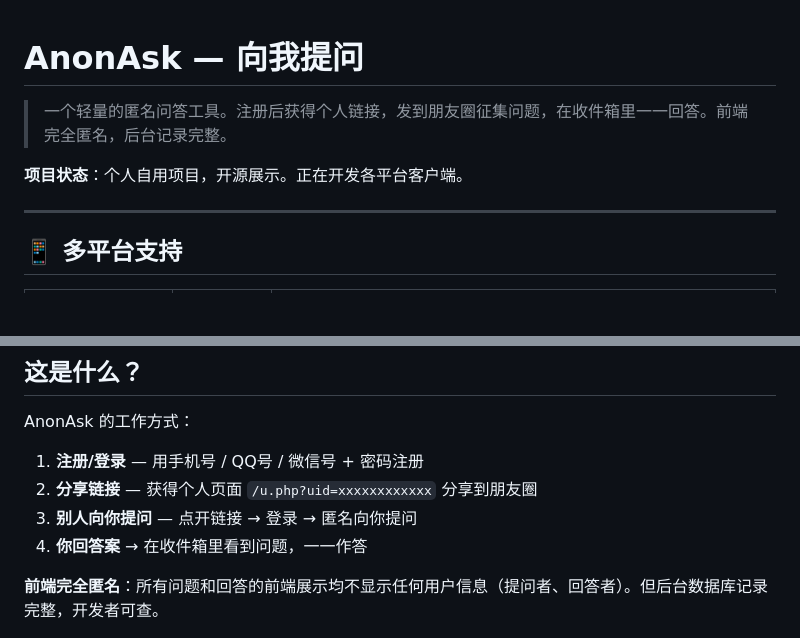
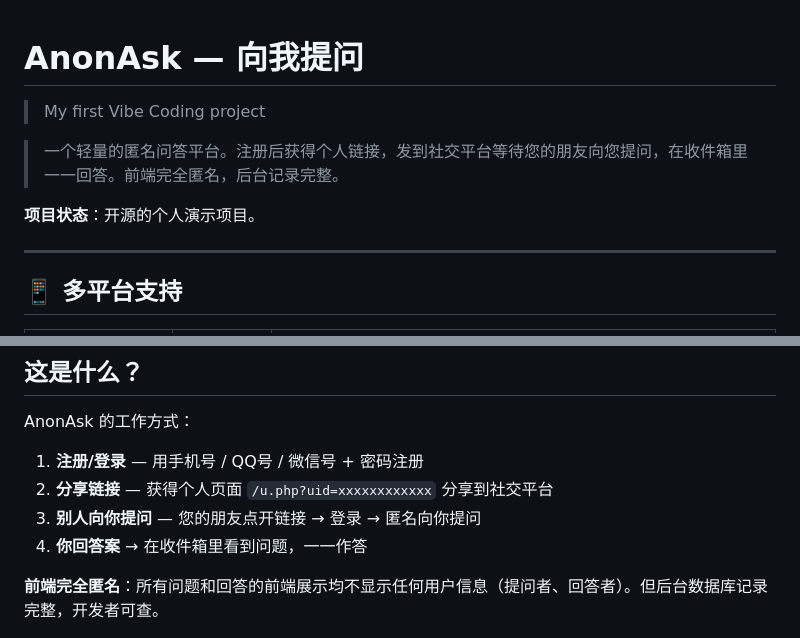
Before and after one commit to banqiuxy/AnonAsk, a Markdown page: README.md, 2 parts joined by grey strips. Drawn GitHub-style; blank space fills up the shorter version.

```diff
--- a/README.md
+++ b/README.md
@@ -1,8 +1,9 @@
 # AnonAsk — 向我提问
+> My first Vibe Coding project
 
-> 一个轻量的匿名问答工具。注册后获得个人链接，发到朋友圈征集问题，在收件箱里一一回答。前端完全匿名，后台记录完整。
+> 一个轻量的匿名问答平台。注册后获得个人链接，发到社交平台等待您的朋友向您提问，在收件箱里一一回答。前端完全匿名，后台记录完整。
 
-**项目状态**：个人自用项目，开源展示。正在开发各平台客户端。
+**项目状态**：开源的个人演示项目。
 
 ---
 
@@ -26,8 +27,8 @@
 AnonAsk 的工作方式：
 
 1. **注册/登录** — 用手机号 / QQ号 / 微信号 + 密码注册
-2. **分享链接** — 获得个人页面 `/u.php?uid=xxxxxxxxxxxx` 分享到朋友圈
-3. **别人向你提问** — 点开链接 → 登录 → 匿名向你提问
+2. **分享链接** — 获得个人页面 `/u.php?uid=xxxxxxxxxxxx` 分享到社交平台
+3. **别人向你提问** — 您的朋友点开链接 → 登录 → 匿名向你提问
 4. **你回答案** → 在收件箱里看到问题，一一作答
 
 **前端完全匿名**：所有问题和回答的前端展示均不显示任何用户信息（提问者、回答者）。但后台数据库记录完整，开发者可查。
```
